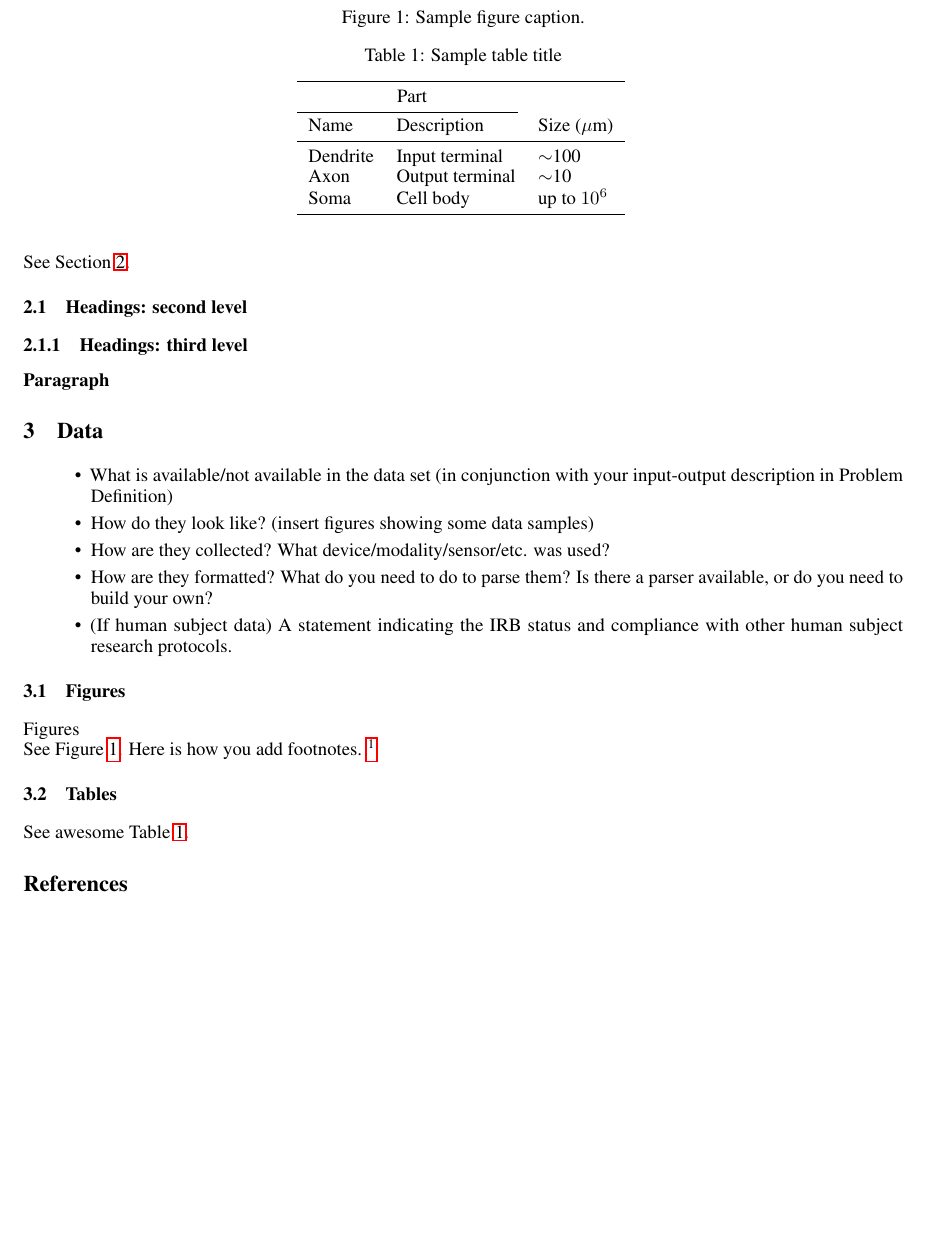
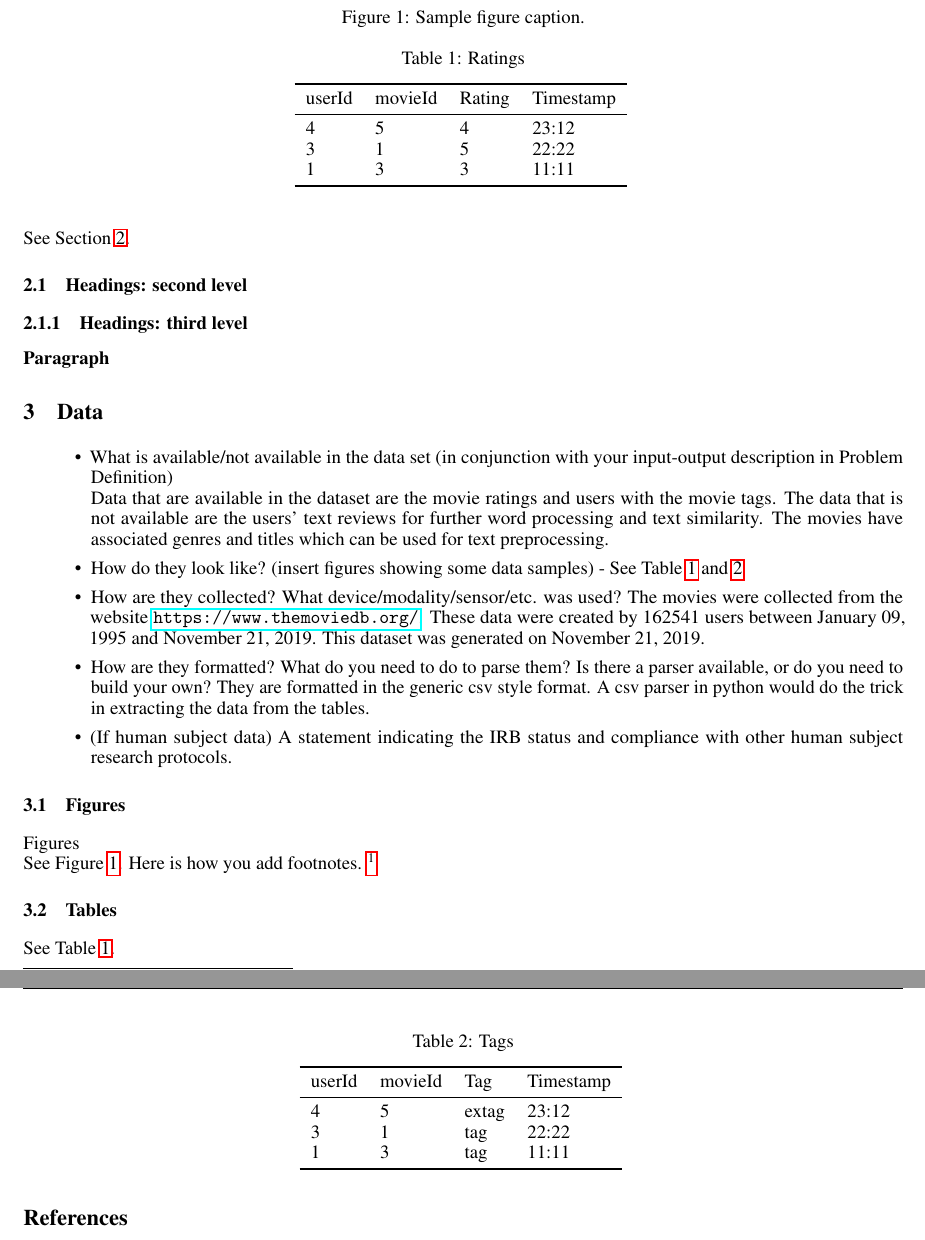
Before and after one commit to JNishimura/Deep-Learning-Recommenders, a LaTeX paper (Documentation/untitled-2.tex): part of page 2 of 3 before the commit and two parts of pages 2 and 3 of 3 after it, the two joined at a grey line, cut so that both start at the same text, the shorter picture padded with empty space. Compiled offline with pdfLaTeX.

Commit message:
updated docs

```diff
--- a/Documentation/untitled-2.tex
+++ b/Documentation/untitled-2.tex
@@ -93,11 +93,16 @@ See Section \ref{sec:pb}.
 \section{Data}
 \label{sec:Data}
 
+
 \begin{itemize}
-\item What is available/not available in the data set (in conjunction with your input-output description in Problem Definition)
-\item How do they look like? (insert figures showing some data samples)
+\item What is available/not available in the data set (in conjunction with your input-output description in Problem Definition) \\
+Data that are available in the dataset are the movie ratings and users with the movie tags. The data that is not available are the users' text reviews for further
+word processing and text similarity. The movies have associated genres and titles which can be used for text preprocessing.
+\item How do they look like? (insert figures showing some data samples) - See Table~\ref{tab:table1} and~\ref{tab:table2}
 \item How are they collected? What device/modality/sensor/etc. was used?
+The movies were collected from the website \url{https://www.themoviedb.org/}. These data were created by 162541 users between January 09, 1995 and November 21, 2019. This dataset was generated on November 21, 2019.
 \item How are they formatted? What do you need to do to parse them? Is there a parser available, or do you need to build your own?
+They are formatted in the generic csv style format. A csv parser in python would do the trick in extracting the data from the tables.
 \item (If human subject data) A statement indicating the IRB status and compliance with other human subject research protocols.
 \end{itemize}
 
@@ -115,23 +120,36 @@ See Figure \ref{fig:fig1}. Here is how you add footnotes. \footnote{Sample of th
 
 \subsection{Tables}
 
-See awesome Table~\ref{tab:table}.
+See Table~\ref{tab:table1}.
 
 \begin{table}
- \caption{Sample table title}
+ \caption{Ratings}
   \centering
-  \begin{tabular}{lll}
+  \begin{tabular}{llll}
     \toprule
-    \multicolumn{2}{c}{Part}                   \\
-    \cmidrule(r){1-2}
-    Name     & Description     & Size ($\mu$m) \\
+    userId     & movieId     & Rating & Timestamp \\
     \midrule
-    Dendrite & Input terminal  & $\sim$100     \\
-    Axon     & Output terminal & $\sim$10      \\
-    Soma     & Cell body       & up to $10^6$  \\
+    4 & 5  & 4  & 23:12   \\
+    3     & 1 & 5     & 22:22 \\
+    1     & 3       & 3  & 11:11\\
     \bottomrule
   \end{tabular}
-  \label{tab:table}
+  \label{tab:table1}
+\end{table}
+
+\begin{table}
+ \caption{Tags}
+  \centering
+  \begin{tabular}{llll}
+    \toprule
+    userId     & movieId     & Tag & Timestamp \\
+    \midrule
+    4 & 5  & extag  & 23:12   \\
+    3     & 1 & tag     & 22:22 \\
+    1     & 3       & tag  & 11:11\\
+    \bottomrule
+  \end{tabular}
+  \label{tab:table2}
 \end{table}
 
 
```
Also changed, not shown: Documentation/untitled-2.pdf, 1 other file.
